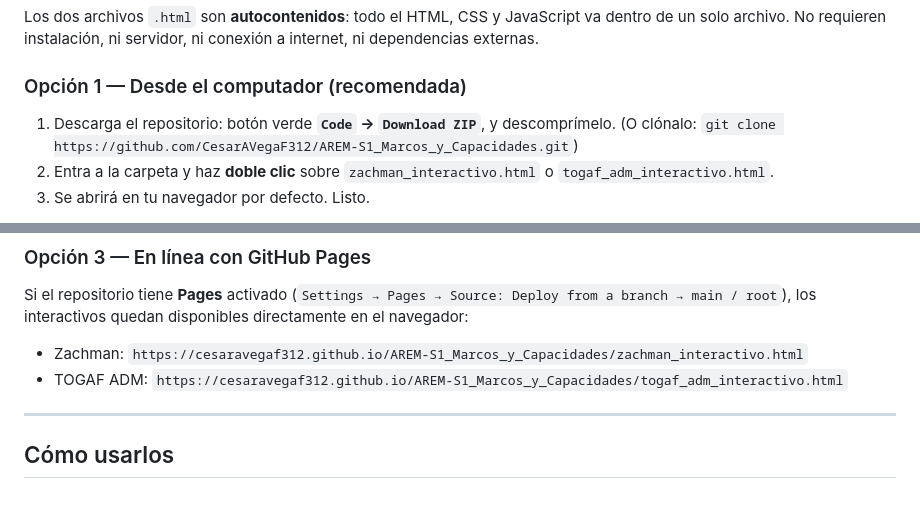
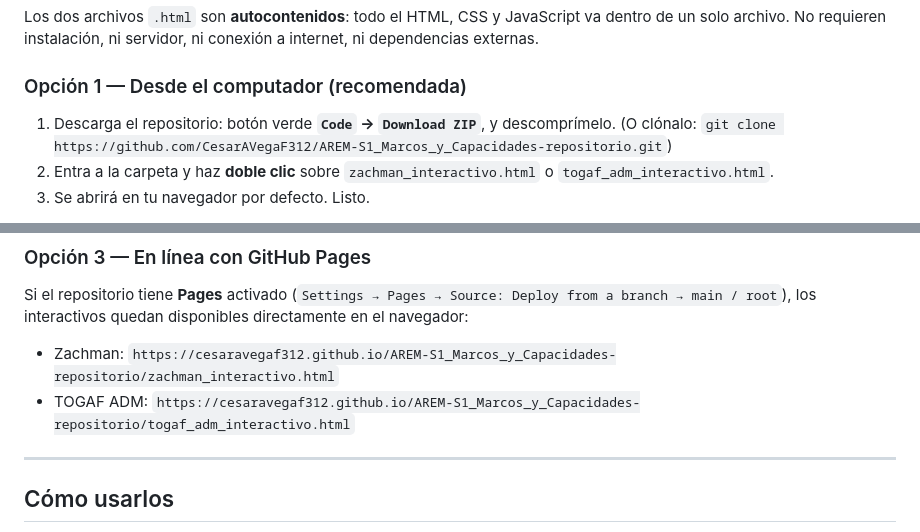
Before and after one commit to CesarAVegaF312/AREM-S1_Marcos_y_Capacidades-repositorio, a Markdown page: README.md, 2 parts joined by grey strips. GitHub-like rendering; blank space fills up the shorter version.

Commit message:
docs: corregir URLs al nombre real del repositorio

```diff
--- a/README.md
+++ b/README.md
@@ -28,7 +28,7 @@ internet, ni dependencias externas.
 ### Opción 1 — Desde el computador (recomendada)
 
 1. Descarga el repositorio: botón verde **`Code` → `Download ZIP`**, y descomprímelo.
-   (O clónalo: `git clone https://github.com/CesarAVegaF312/AREM-S1_Marcos_y_Capacidades.git`)
+   (O clónalo: `git clone https://github.com/CesarAVegaF312/AREM-S1_Marcos_y_Capacidades-repositorio.git`)
 2. Entra a la carpeta y haz **doble clic** sobre `zachman_interactivo.html` o
    `togaf_adm_interactivo.html`.
 3. Se abrirá en tu navegador por defecto. Listo.
@@ -50,8 +50,8 @@ En GitHub, abre el archivo `.html`, entra a la vista **Raw** y guarda la página
 Si el repositorio tiene **Pages** activado (`Settings → Pages → Source: Deploy from a
 branch → main / root`), los interactivos quedan disponibles directamente en el navegador:
 
-- Zachman: `https://cesaravegaf312.github.io/AREM-S1_Marcos_y_Capacidades/zachman_interactivo.html`
-- TOGAF ADM: `https://cesaravegaf312.github.io/AREM-S1_Marcos_y_Capacidades/togaf_adm_interactivo.html`
+- Zachman: `https://cesaravegaf312.github.io/AREM-S1_Marcos_y_Capacidades-repositorio/zachman_interactivo.html`
+- TOGAF ADM: `https://cesaravegaf312.github.io/AREM-S1_Marcos_y_Capacidades-repositorio/togaf_adm_interactivo.html`
 
 ---
 
```
